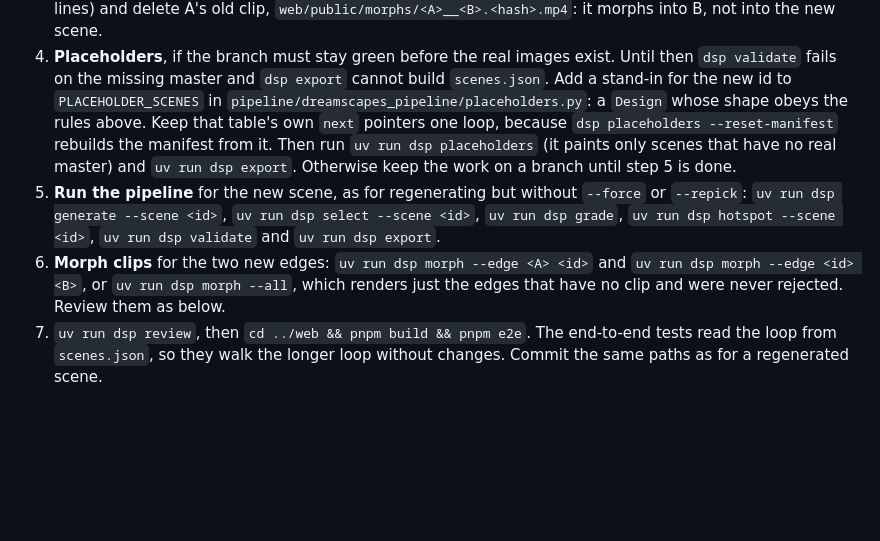
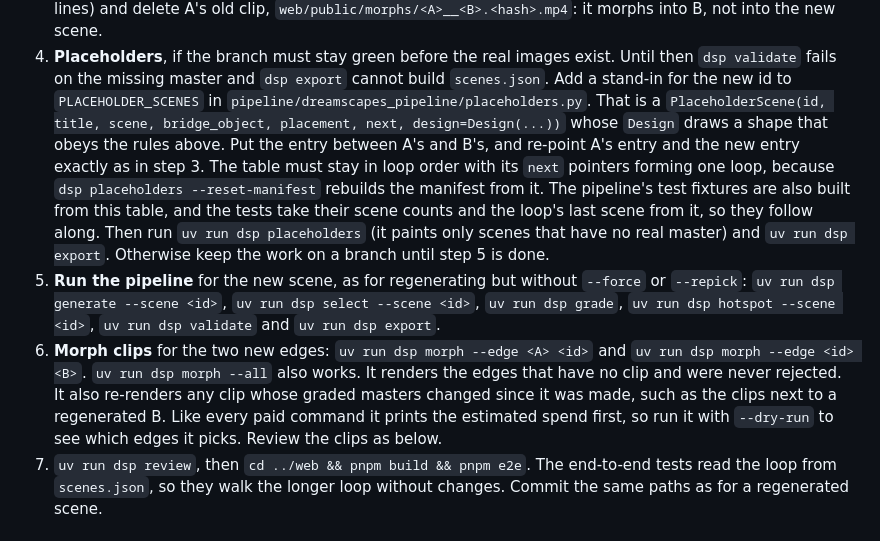
Before and after one commit to thiagorobert/dreamscapes, a Markdown page: README.md, the part around the change. Drawn GitHub-style; blank space fills up the shorter version.

Commit message:
Correct the add-a-scene steps for placeholders and morph --all
Spells out what a placeholder entry is: a PlaceholderScene with its own Design. It
goes in loop order, and the pipeline tests derive their counts from that table. Also
notes that morph --all re-renders stale clips as well as missing ones, and prints its
estimate first.

Co-Authored-By: Claude Opus 5.5 <noreply@anthropic.com>

```diff
--- a/README.md
+++ b/README.md
@@ -251,18 +251,25 @@ neighbours: A, and B, which is A's `next` today.
 4. **Placeholders**, if the branch must stay green before the real images exist. Until then
    `dsp validate` fails on the missing master and `dsp export` cannot build `scenes.json`. Add
    a stand-in for the new id to `PLACEHOLDER_SCENES` in
-   `pipeline/dreamscapes_pipeline/placeholders.py`: a `Design` whose shape obeys the rules
-   above. Keep that table's own `next` pointers one loop, because
-   `dsp placeholders --reset-manifest` rebuilds the manifest from it. Then run
-   `uv run dsp placeholders` (it paints only scenes that have no real master) and
-   `uv run dsp export`. Otherwise keep the work on a branch until step 5 is done.
+   `pipeline/dreamscapes_pipeline/placeholders.py`. That is a
+   `PlaceholderScene(id, title, scene, bridge_object, placement, next, design=Design(...))`
+   whose `Design` draws a shape that obeys the rules above. Put the entry between A's and B's,
+   and re-point A's entry and the new entry exactly as in step 3. The table must stay in loop
+   order with its `next` pointers forming one loop, because `dsp placeholders --reset-manifest`
+   rebuilds the manifest from it. The pipeline's test fixtures are also built from this table,
+   and the tests take their scene counts and the loop's last scene from it, so they follow
+   along. Then run `uv run dsp placeholders` (it paints only scenes that have no real master)
+   and `uv run dsp export`. Otherwise keep the work on a branch until step 5 is done.
 5. **Run the pipeline** for the new scene, as for regenerating but without `--force` or
    `--repick`: `uv run dsp generate --scene <id>`, `uv run dsp select --scene <id>`,
    `uv run dsp grade`, `uv run dsp hotspot --scene <id>`, `uv run dsp validate` and
    `uv run dsp export`.
 6. **Morph clips** for the two new edges: `uv run dsp morph --edge <A> <id>` and
-   `uv run dsp morph --edge <id> <B>`, or `uv run dsp morph --all`, which renders just the
-   edges that have no clip and were never rejected. Review them as below.
+   `uv run dsp morph --edge <id> <B>`. `uv run dsp morph --all` also works. It renders the
+   edges that have no clip and were never rejected. It also re-renders any clip whose graded
+   masters changed since it was made, such as the clips next to a regenerated B. Like every paid
+   command it prints the estimated spend first, so run it with `--dry-run` to see which edges
+   it picks. Review the clips as below.
 7. `uv run dsp review`, then `cd ../web && pnpm build && pnpm e2e`. The end-to-end tests read
    the loop from `scenes.json`, so they walk the longer loop without changes. Commit the same
    paths as for a regenerated scene.
```
